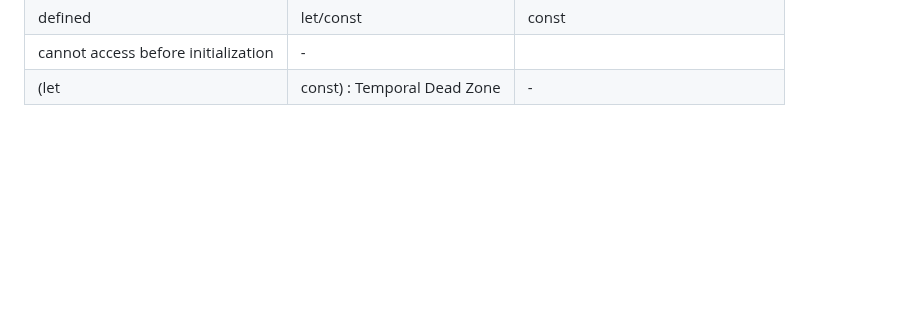
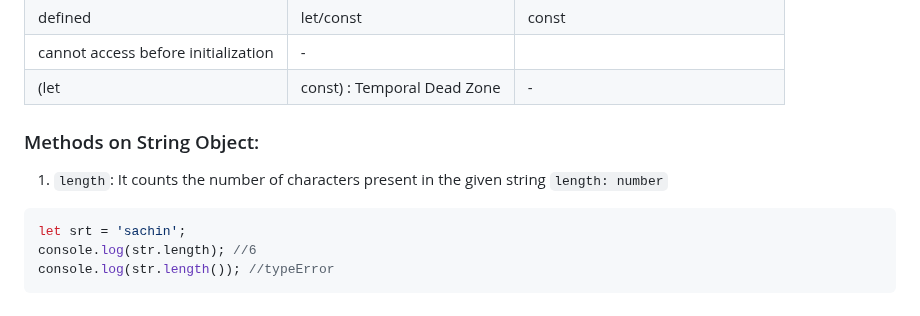
Before and after one commit to alokg-812/Full-Stack-Development, a Markdown page: FashionStore/javascript/readme.md, the part around the change. GitHub-like rendering; blank space fills up the shorter version.

````diff
--- a/FashionStore/javascript/readme.md
+++ b/FashionStore/javascript/readme.md
@@ -741,3 +741,15 @@ document.write(str.toUpperCase().bold().fontcolor('red')); //method chaining
 |defined| let/const | const |
 |cannot access before initialization| - |
 |(let | const) : Temporal Dead Zone | - |
+
+
+### Methods on String Object:
+
+1. `length`: It counts the number of characters present in the given string
+   `length: number`
+
+```javascript
+let srt = 'sachin';
+console.log(str.length); //6
+console.log(str.length()); //typeError
+```
````
